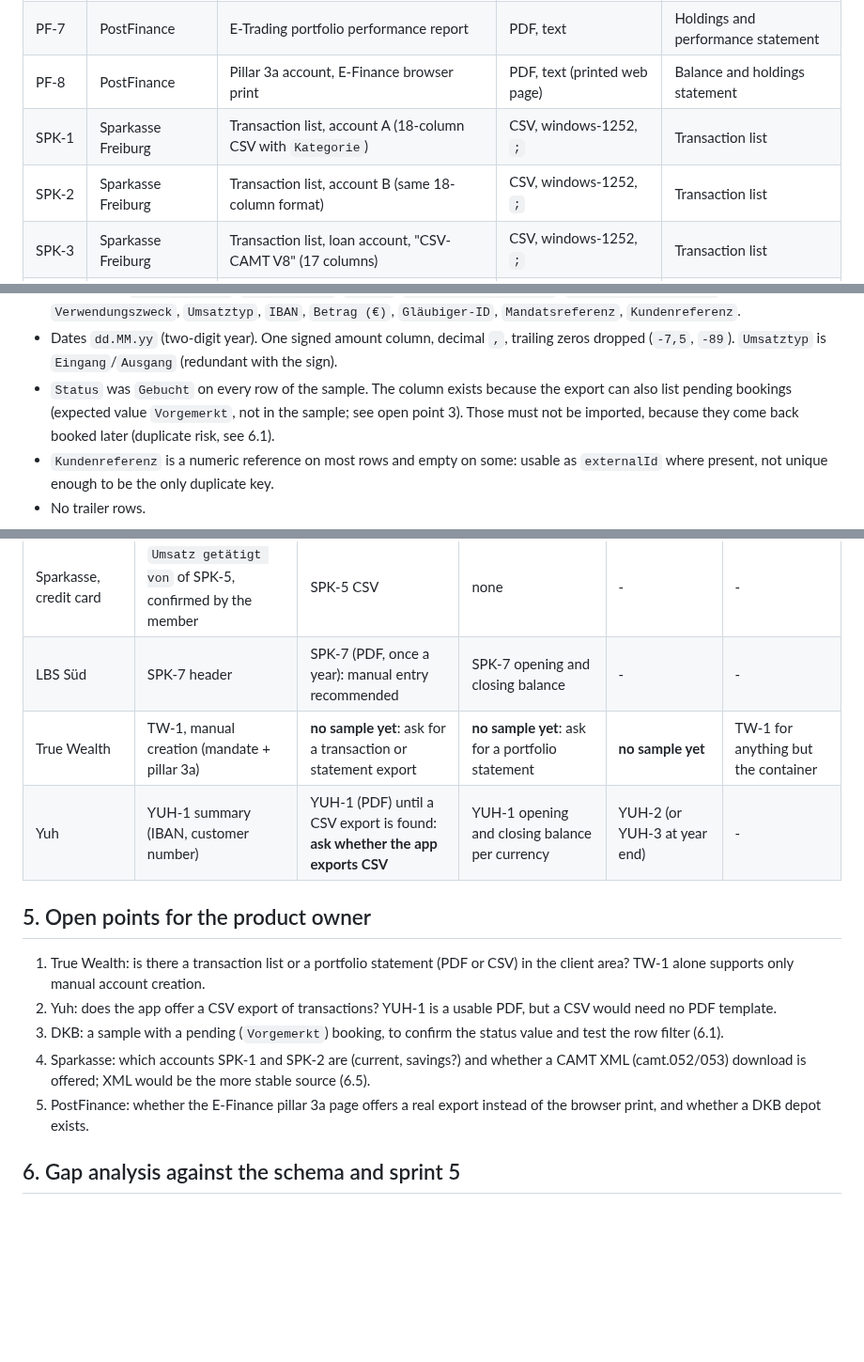
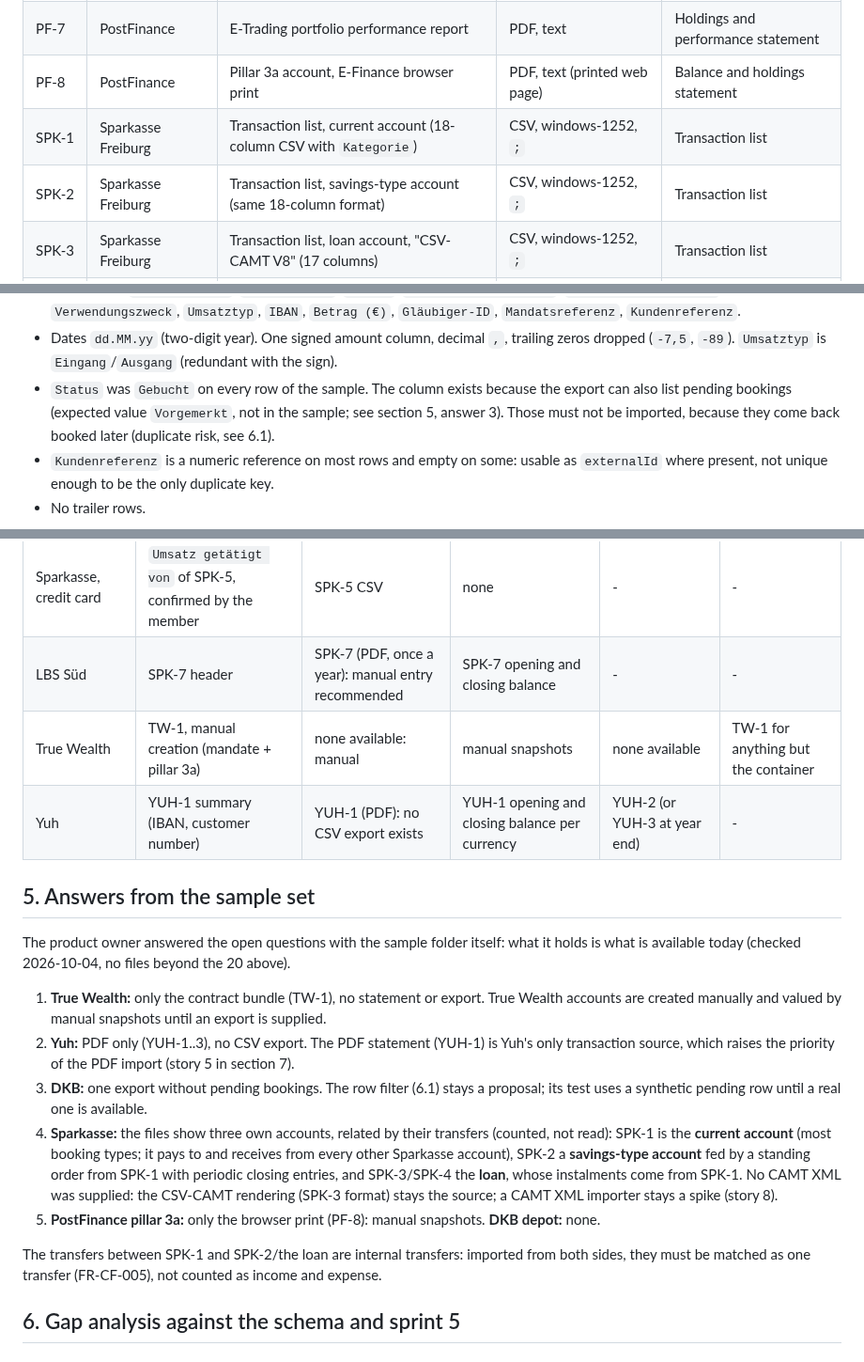
Before and after one commit to hugiFreezy0815/TrackMyWealth, a Markdown page: docs/architecture/import-source-analysis.md, 3 parts joined by grey strips. Shown at 94% size. GitHub-like rendering; blank space fills up the shorter version.

Commit message:
[SPIKE-238] Record the product owner's answers: the sample set is what exists
The open questions were answered by the sample folder itself. True Wealth and
Yuh have no transaction export, so Yuh's PDF statement becomes its only
transaction source. The Sparkasse accounts are told apart by their transfers:
a current account, a savings-type account and the loan, whose transfers must
be matched as internal transfers rather than counted as income and expense.

Co-Authored-By: Claude Opus 5.5 <noreply@anthropic.com>

```diff
--- a/docs/architecture/import-source-analysis.md
+++ b/docs/architecture/import-source-analysis.md
@@ -26,8 +26,8 @@ Analysed on 2026-10-04: 20 documents from 5 institutions.
 | PF-6 | PostFinance | E-Trading account overview | PDF, text | Balance and holdings statement |
 | PF-7 | PostFinance | E-Trading portfolio performance report | PDF, text | Holdings and performance statement |
 | PF-8 | PostFinance | Pillar 3a account, E-Finance browser print | PDF, text (printed web page) | Balance and holdings statement |
-| SPK-1 | Sparkasse Freiburg | Transaction list, account A (18-column CSV with `Kategorie`) | CSV, windows-1252, `;` | Transaction list |
-| SPK-2 | Sparkasse Freiburg | Transaction list, account B (same 18-column format) | CSV, windows-1252, `;` | Transaction list |
+| SPK-1 | Sparkasse Freiburg | Transaction list, current account (18-column CSV with `Kategorie`) | CSV, windows-1252, `;` | Transaction list |
+| SPK-2 | Sparkasse Freiburg | Transaction list, savings-type account (same 18-column format) | CSV, windows-1252, `;` | Transaction list |
 | SPK-3 | Sparkasse Freiburg | Transaction list, loan account, "CSV-CAMT V8" (17 columns) | CSV, windows-1252, `;` | Transaction list |
 | SPK-4 | Sparkasse Freiburg | Transaction list, loan account, "CSV-MT940" (11 columns) | CSV, windows-1252, `;` | Transaction list (same bookings as SPK-3) |
 | SPK-5 | Sparkasse Freiburg | Credit card transactions | CSV, windows-1252, `;` | Card statement |
@@ -88,7 +88,7 @@ All structure below is as observed; values in the examples are invented.
 - Dates `dd.MM.yy` (two-digit year). One signed amount column, decimal `,`, trailing zeros
   dropped (`-7,5`, `-89`). `Umsatztyp` is `Eingang`/`Ausgang` (redundant with the sign).
 - `Status` was `Gebucht` on every row of the sample. The column exists because the export can
-  also list pending bookings (expected value `Vorgemerkt`, not in the sample; see open point 3).
+  also list pending bookings (expected value `Vorgemerkt`, not in the sample; see section 5, answer 3).
   Those must not be imported, because they come back booked later (duplicate risk, see 6.1).
 - `Kundenreferenz` is a numeric reference on most rows and empty on some: usable as `externalId`
   where present, not unique enough to be the only duplicate key.
@@ -255,21 +255,30 @@ a PDF template is a set of label anchors and line patterns, not a column mapping
 | Sparkasse, loan | SPK-6 header (IBAN, loan terms) | SPK-3 (CSV-CAMT V8) | SPK-6: opening and closing balance once a year | - | SPK-4 (same bookings as SPK-3, older format) |
 | Sparkasse, credit card | `Umsatz getätigt von` of SPK-5, confirmed by the member | SPK-5 CSV | none | - | - |
 | LBS Süd | SPK-7 header | SPK-7 (PDF, once a year): manual entry recommended | SPK-7 opening and closing balance | - | - |
-| True Wealth | TW-1, manual creation (mandate + pillar 3a) | **no sample yet**: ask for a transaction or statement export | **no sample yet**: ask for a portfolio statement | **no sample yet** | TW-1 for anything but the container |
-| Yuh | YUH-1 summary (IBAN, customer number) | YUH-1 (PDF) until a CSV export is found: **ask whether the app exports CSV** | YUH-1 opening and closing balance per currency | YUH-2 (or YUH-3 at year end) | - |
+| True Wealth | TW-1, manual creation (mandate + pillar 3a) | none available: manual | manual snapshots | none available | TW-1 for anything but the container |
+| Yuh | YUH-1 summary (IBAN, customer number) | YUH-1 (PDF): no CSV export exists | YUH-1 opening and closing balance per currency | YUH-2 (or YUH-3 at year end) | - |
 
-## 5. Open points for the product owner
+## 5. Answers from the sample set
 
-1. True Wealth: is there a transaction list or a portfolio statement (PDF or CSV) in the client
-   area? TW-1 alone supports only manual account creation.
-2. Yuh: does the app offer a CSV export of transactions? YUH-1 is a usable PDF, but a CSV would
-   need no PDF template.
-3. DKB: a sample with a pending (`Vorgemerkt`) booking, to confirm the status value and test the
-   row filter (6.1).
-4. Sparkasse: which accounts SPK-1 and SPK-2 are (current, savings?) and whether a CAMT XML
-   (camt.052/053) download is offered; XML would be the more stable source (6.5).
-5. PostFinance: whether the E-Finance pillar 3a page offers a real export instead of the browser
-   print, and whether a DKB depot exists.
+The product owner answered the open questions with the sample folder itself: what it holds is
+what is available today (checked 2026-10-04, no files beyond the 20 above).
+
+1. **True Wealth:** only the contract bundle (TW-1), no statement or export. True Wealth accounts
+   are created manually and valued by manual snapshots until an export is supplied.
+2. **Yuh:** PDF only (YUH-1..3), no CSV export. The PDF statement (YUH-1) is Yuh's only
+   transaction source, which raises the priority of the PDF import (story 5 in section 7).
+3. **DKB:** one export without pending bookings. The row filter (6.1) stays a proposal; its test
+   uses a synthetic pending row until a real one is available.
+4. **Sparkasse:** the files show three own accounts, related by their transfers (counted, not
+   read): SPK-1 is the **current account** (most booking types; it pays to and receives from every
+   other Sparkasse account), SPK-2 a **savings-type account** fed by a standing order from SPK-1
+   with periodic closing entries, and SPK-3/SPK-4 the **loan**, whose instalments come from SPK-1.
+   No CAMT XML was supplied: the CSV-CAMT rendering (SPK-3 format) stays the source; a CAMT XML
+   importer stays a spike (story 8).
+5. **PostFinance pillar 3a:** only the browser print (PF-8): manual snapshots. **DKB depot:** none.
+
+The transfers between SPK-1 and SPK-2/the loan are internal transfers: imported from both sides,
+they must be matched as one transfer (FR-CF-005), not counted as income and expense.
 
 ## 6. Gap analysis against the schema and sprint 5
 
```
